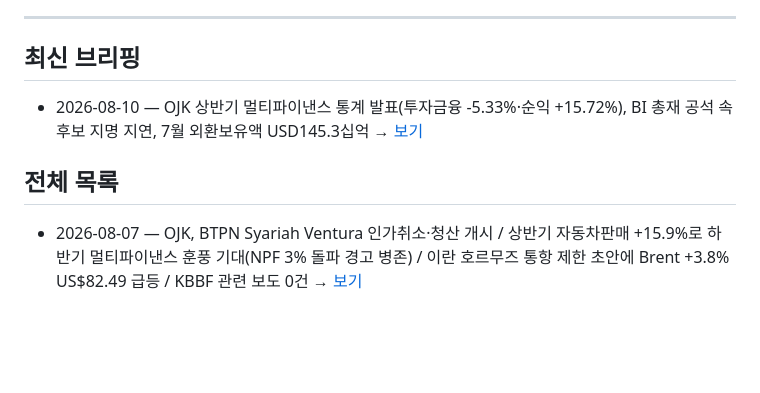
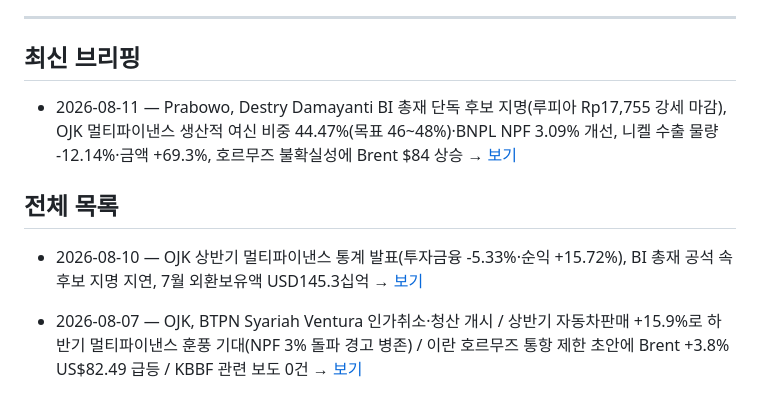
Before and after one commit to soonhokwonjb-del/indo-briefings, a Markdown page: README.md, the part around the change. GitHub-like rendering; blank space fills up the shorter version.

Commit message:
Update README for 2026-08-11

```diff
--- a/README.md
+++ b/README.md
@@ -8,10 +8,11 @@
 
 ## 최신 브리핑
 
+- 2026-08-11 — Prabowo, Destry Damayanti BI 총재 단독 후보 지명(루피아 Rp17,755 강세 마감), OJK 멀티파이낸스 생산적 여신 비중 44.47%(목표 46~48%)·BNPL NPF 3.09% 개선, 니켈 수출 물량 -12.14%·금액 +69.3%, 호르무즈 불확실성에 Brent $84 상승 → [보기](./2026-08-11.md)
+
+## 전체 목록
 
 - 2026-08-10 — OJK 상반기 멀티파이낸스 통계 발표(투자금융 -5.33%·순익 +15.72%), BI 총재 공석 속 후보 지명 지연, 7월 외환보유액 USD145.3십억 → [보기](./2026-08-10.md)
-
-## 전체 목록
 
 - 2026-08-07 — OJK, BTPN Syariah Ventura 인가취소·청산 개시 / 상반기 자동차판매 +15.9%로 하반기 멀티파이낸스 훈풍 기대(NPF 3% 돌파 경고 병존) / 이란 호르무즈 통항 제한 초안에 Brent +3.8% US$82.49 급등 / KBBF 관련 보도 0건 → [보기](./2026-08-07.md)
 - 2026-08-06 — 인니 2분기 GDP 5.29% 성장·루피아 강세, OJK 생산부문 파이낸싱 목표 대응 본격화, 호르무즈 개방 협상 기대에 유가 5%대 급락 → [보기](./2026-08-06.md)
```
